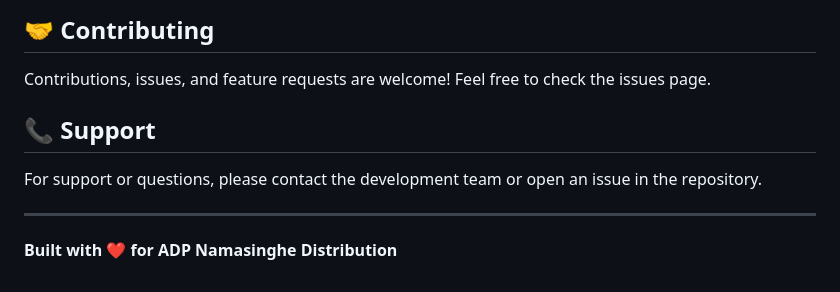
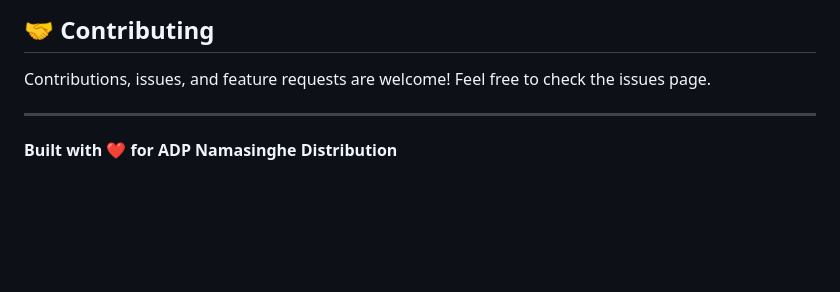
Before and after one commit to dilukshann7/distributor-ms, a Markdown page: README.md, the part around the change. Rendered like a GitHub page; blank space fills up the shorter version.

Commit message:
Docs: Remove 'Support' section from README.md

```diff
--- a/README.md
+++ b/README.md
@@ -222,10 +222,6 @@ This project is licensed under the MIT License. See the LICENSE file for details
 
 Contributions, issues, and feature requests are welcome! Feel free to check the issues page.
 
-## 📞 Support
-
-For support or questions, please contact the development team or open an issue in the repository.
-
 ---
 
 **Built with ❤️ for ADP Namasinghe Distribution**
```
